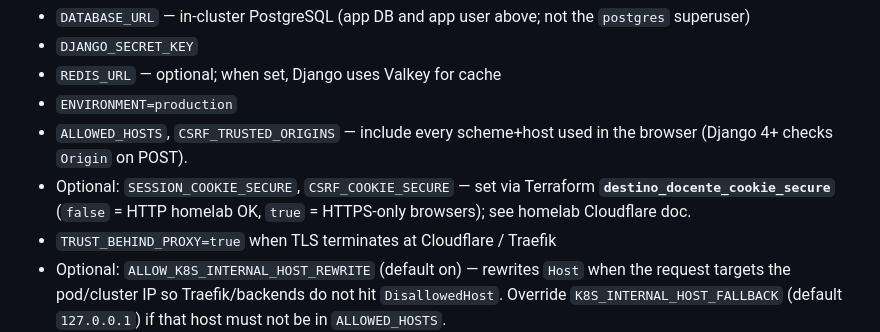
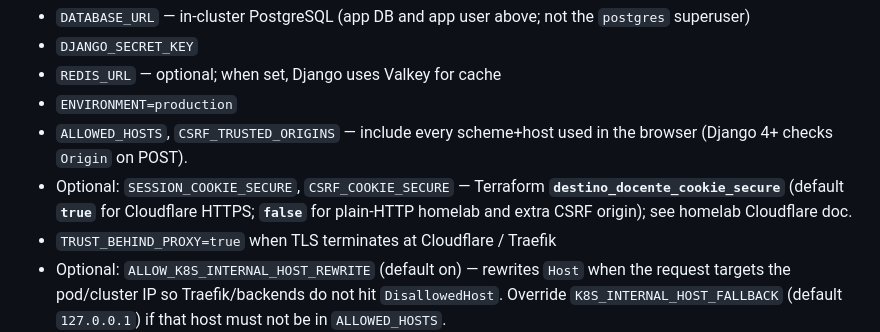
Before and after one commit to pablomc87/destino-docente, a Markdown page: docs/DEPLOYMENT.md, the part around the change. Rendered like a GitHub page.

Commit message:
fix: docs

```diff
--- a/docs/DEPLOYMENT.md
+++ b/docs/DEPLOYMENT.md
@@ -94,7 +94,7 @@ Managed via Terraform-generated Secret `destino-docente-app-env` (names may matc
 - `REDIS_URL` — optional; when set, Django uses Valkey for cache
 - `ENVIRONMENT=production`
 - `ALLOWED_HOSTS`, `CSRF_TRUSTED_ORIGINS` — include every scheme+host used in the browser (Django 4+ checks `Origin` on POST).
-- Optional: `SESSION_COOKIE_SECURE`, `CSRF_COOKIE_SECURE` — set via Terraform **`destino_docente_cookie_secure`** (`false` = HTTP homelab OK, `true` = HTTPS-only browsers); see homelab Cloudflare doc.
+- Optional: `SESSION_COOKIE_SECURE`, `CSRF_COOKIE_SECURE` — Terraform **`destino_docente_cookie_secure`** (default **`true`** for Cloudflare HTTPS; **`false`** for plain-HTTP homelab and extra CSRF origin); see homelab Cloudflare doc.
 - `TRUST_BEHIND_PROXY=true` when TLS terminates at Cloudflare / Traefik
 - Optional: `ALLOW_K8S_INTERNAL_HOST_REWRITE` (default on) — rewrites `Host` when the request targets the pod/cluster IP so Traefik/backends do not hit `DisallowedHost`. Override `K8S_INTERNAL_HOST_FALLBACK` (default `127.0.0.1`) if that host must not be in `ALLOWED_HOSTS`.
 
```
